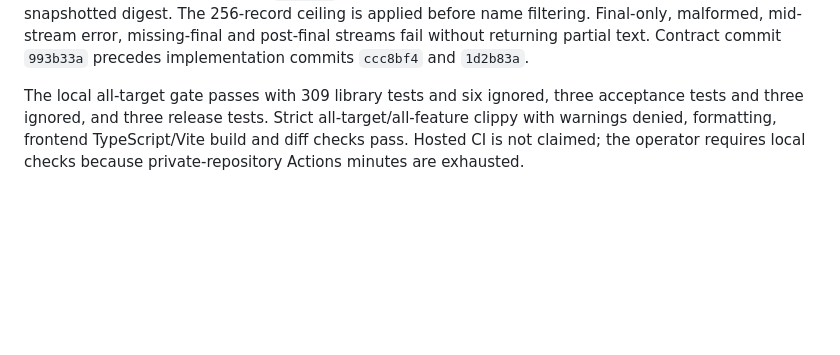
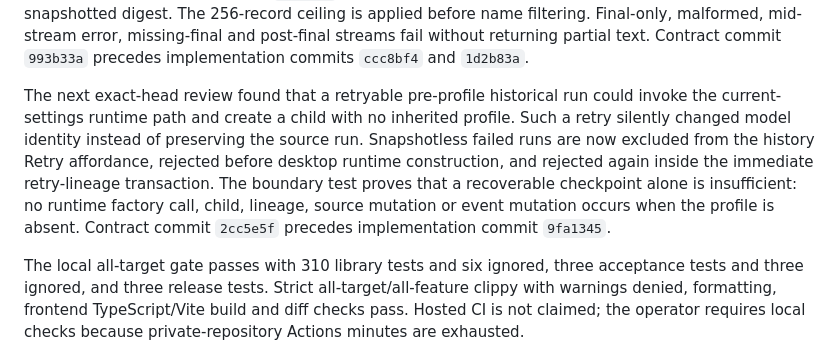
Before and after one commit to canfieldjuan/document-summarizer, a Markdown page: docs/LOCAL_MODEL_EVALUATION.md, the part around the change. Drawn GitHub-style; blank space fills up the shorter version.

Commit message:
docs: record inherited retry boundary

```diff
--- a/docs/LOCAL_MODEL_EVALUATION.md
+++ b/docs/LOCAL_MODEL_EVALUATION.md
@@ -187,7 +187,18 @@ error, missing-final and post-final streams fail without returning partial
 text. Contract commit `993b33a` precedes implementation commits `ccc8bf4` and
 `1d2b83a`.
 
-The local all-target gate passes with 309 library
+The next exact-head review found that a retryable pre-profile historical run
+could invoke the current-settings runtime path and create a child with no
+inherited profile. Such a retry silently changed model identity instead of
+preserving the source run. Snapshotless failed runs are now excluded from the
+history Retry affordance, rejected before desktop runtime construction, and
+rejected again inside the immediate retry-lineage transaction. The boundary
+test proves that a recoverable checkpoint alone is insufficient: no runtime
+factory call, child, lineage, source mutation or event mutation occurs when the
+profile is absent. Contract commit `2cc5e5f` precedes implementation commit
+`9fa1345`.
+
+The local all-target gate passes with 310 library
 tests and six ignored, three acceptance tests and three ignored, and three
 release tests. Strict all-target/all-feature clippy with warnings denied,
 formatting, frontend TypeScript/Vite build and diff checks pass. Hosted CI is not
```
